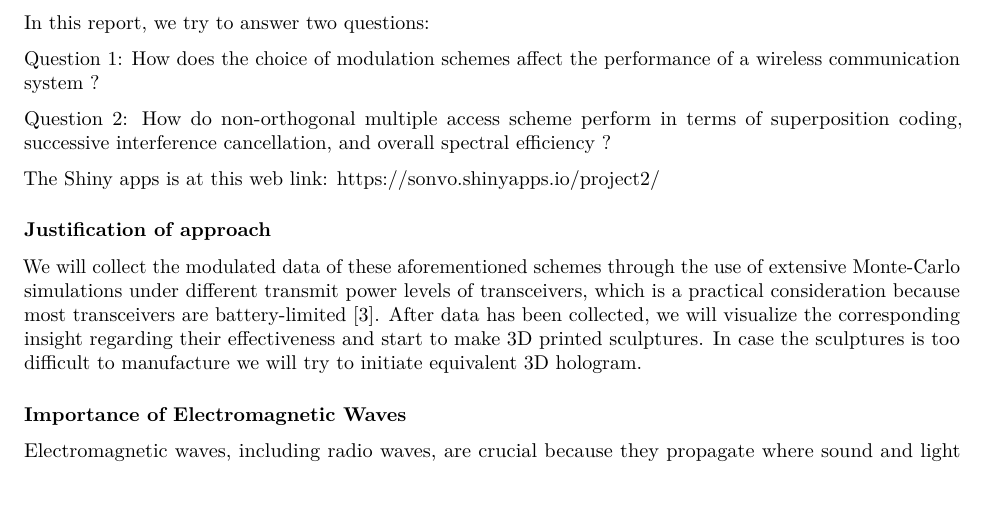
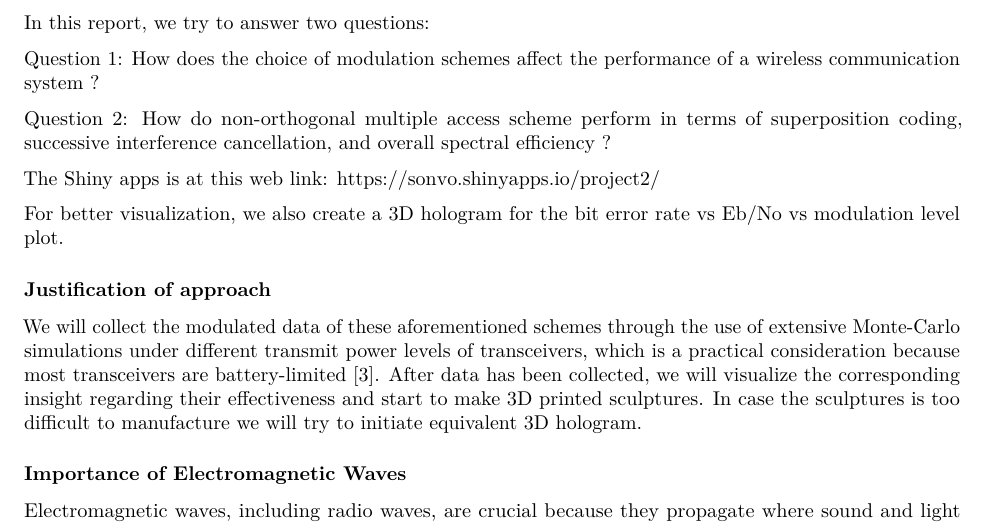
Before and after one commit to uvutna/COMP5120_Project-2, an R Markdown document (MainExplain.Rmd): part of page 1 of 24, cut so that both start at the same text. Rendered offline with R 4.5, knitr and Pandoc, then LaTeX, with nearby package versions; some code elsewhere in the file could not run offline.

Commit message:
Update MainExplain.Rmd
Duyệt

```diff
--- a/MainExplain.Rmd
+++ b/MainExplain.Rmd
@@ -31,6 +31,8 @@ Question 1: How does the choice of modulation schemes affect the performance of
 Question 2: How do non-orthogonal multiple access scheme perform in terms of superposition coding, successive interference cancellation, and overall spectral efficiency ?
 
 The Shiny apps is at this web link: https://sonvo.shinyapps.io/project2/
+
+For better visualization, we also create a 3D hologram for the bit error rate vs Eb/No vs modulation level plot.
 
 
 ### Justification of approach
```
